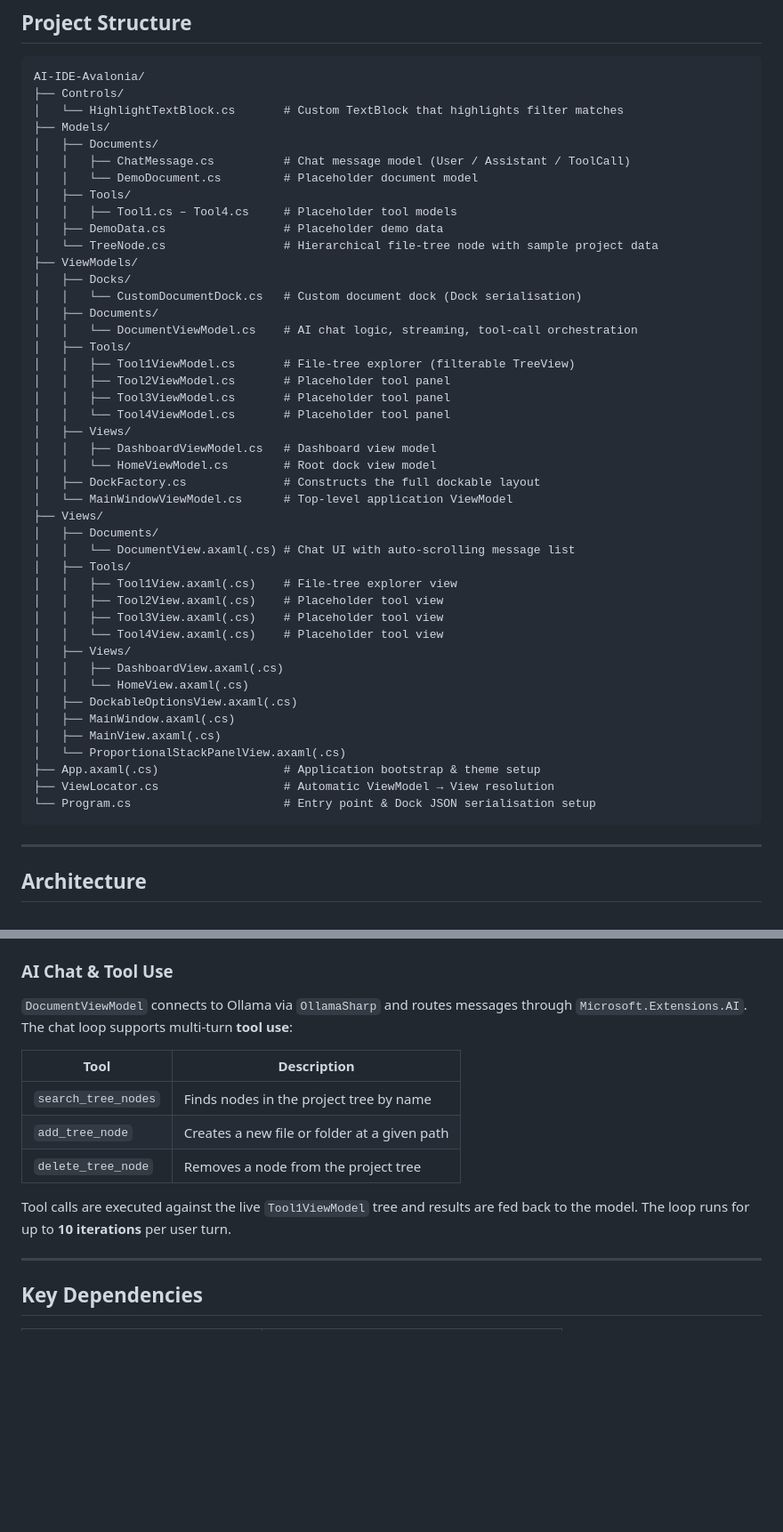
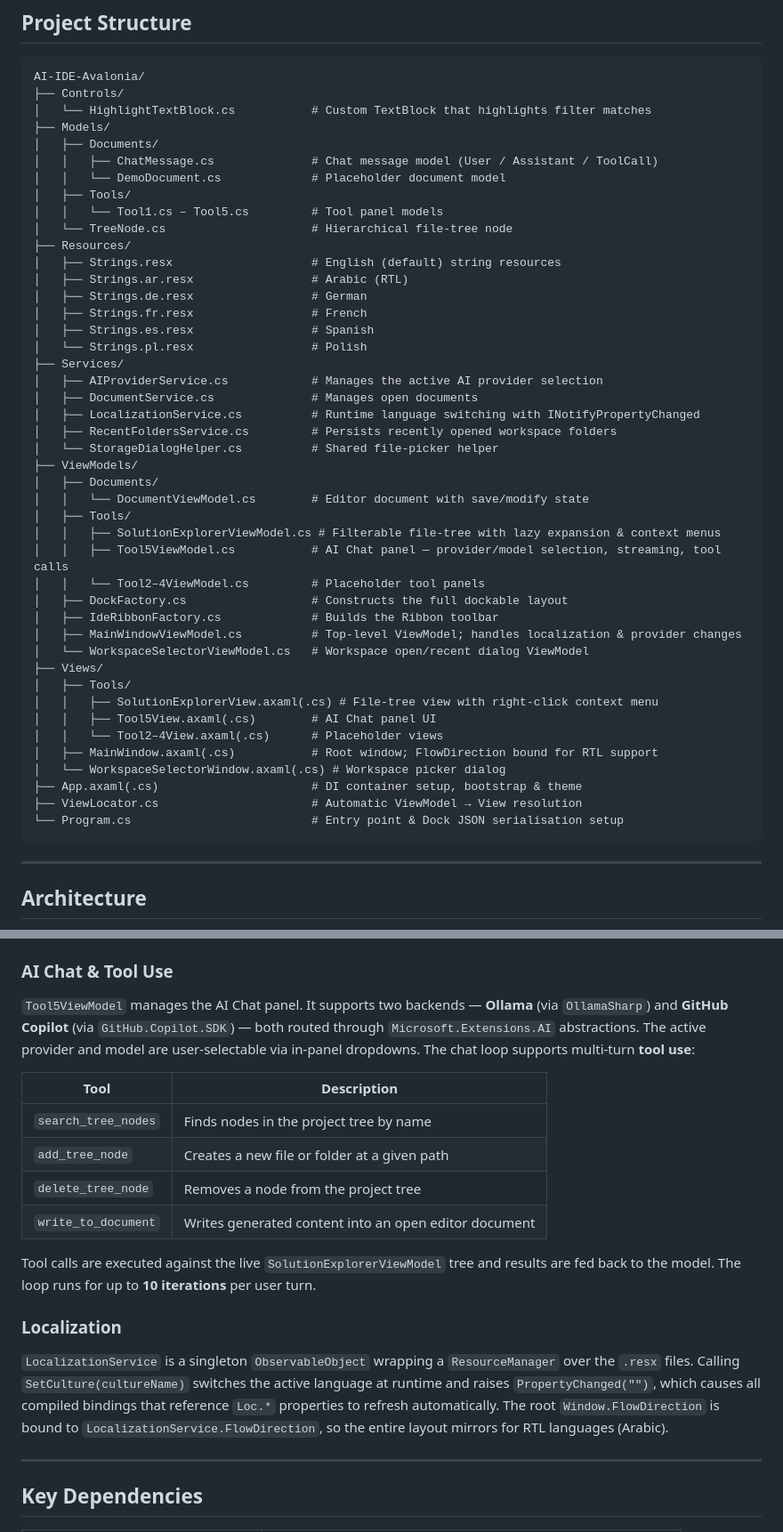
Before and after one commit to YoussefWaelMohamedLotfy/AI-IDE-Avalonia, a Markdown page: README.md, 2 parts joined by grey strips. Shown at 89% size. Drawn GitHub-style; blank space fills up the shorter version.

````diff
--- a/README.md
+++ b/README.md
@@ -65,48 +72,48 @@ dotnet build -c Release
 ```
 AI-IDE-Avalonia/
 ├── Controls/
-│   └── HighlightTextBlock.cs       # Custom TextBlock that highlights filter matches
+│   └── HighlightTextBlock.cs           # Custom TextBlock that highlights filter matches
 ├── Models/
 │   ├── Documents/
-│   │   ├── ChatMessage.cs          # Chat message model (User / Assistant / ToolCall)
-│   │   └── DemoDocument.cs         # Placeholder document model
+│   │   ├── ChatMessage.cs              # Chat message model (User / Assistant / ToolCall)
+│   │   └── DemoDocument.cs             # Placeholder document model
 │   ├── Tools/
-│   │   ├── Tool1.cs – Tool4.cs     # Placeholder tool models
-│   ├── DemoData.cs                 # Placeholder demo data
-│   └── TreeNode.cs                 # Hierarchical file-tree node with sample project data
+│   │   └── Tool1.cs – Tool5.cs         # Tool panel models
+│   └── TreeNode.cs                     # Hierarchical file-tree node
+├── Resources/
+│   ├── Strings.resx                    # English (default) string resources
+│   ├── Strings.ar.resx                 # Arabic (RTL)
+│   ├── Strings.de.resx                 # German
+│   ├── Strings.fr.resx                 # French
+│   ├── Strings.es.resx                 # Spanish
+│   └── Strings.pl.resx                 # Polish
+├── Services/
+│   ├── AIProviderService.cs            # Manages the active AI provider selection
+│   ├── DocumentService.cs              # Manages open documents
+│   ├── LocalizationService.cs          # Runtime language switching with INotifyPropertyChanged
+│   ├── RecentFoldersService.cs         # Persists recently opened workspace folders
+│   └── StorageDialogHelper.cs          # Shared file-picker helper
 ├── ViewModels/
-│   ├── Docks/
-│   │   └── CustomDocumentDock.cs   # Custom document dock (Dock serialisation)
 │   ├── Documents/
-│   │   └── DocumentViewModel.cs    # AI chat logic, streaming, tool-call orchestration
+│   │   └── DocumentViewModel.cs        # Editor document with save/modify state
 │   ├── Tools/
-│   │   ├── Tool1ViewModel.cs       # File-tree explorer (filterable TreeView)
-│   │   ├── Tool2ViewModel.cs       # Placeholder tool panel
-│   │   ├── Tool3ViewModel.cs       # Placeholder tool panel
-│   │   └── Tool4ViewModel.cs       # Placeholder tool panel
-│   ├── Views/
-│   │   ├── DashboardViewModel.cs   # Dashboard view model
-│   │   └── HomeViewModel.cs        # Root dock view model
-│   ├── DockFactory.cs              # Constructs the full dockable layout
-│   └── MainWindowViewModel.cs      # Top-level application ViewModel
+│   │   ├── SolutionExplorerViewModel.cs # Filterable file-tree with lazy expansion & context menus
+│   │   ├── Tool5ViewModel.cs           # AI Chat panel — provider/model selection, streaming, tool calls
+│   │   └── Tool2–4ViewModel.cs         # Placeholder tool panels
+│   ├── DockFactory.cs                  # Constructs the full dockable layout
+│   ├── IdeRibbonFactory.cs             # Builds the Ribbon toolbar
+│   ├── MainWindowViewModel.cs          # Top-level ViewModel; handles localization & provider changes
+│   └── WorkspaceSelectorViewModel.cs   # Workspace open/recent dialog ViewModel
 ├── Views/
-│   ├── Documents/
-│   │   └── DocumentView.axaml(.cs) # Chat UI with auto-scrolling message list
 │   ├── Tools/
-│   │   ├── Tool1View.axaml(.cs)    # File-tree explorer view
-│   │   ├── Tool2View.axaml(.cs)    # Placeholder tool view
-│   │   ├── Tool3View.axaml(.cs)    # Placeholder tool view
-│   │   └── Tool4View.axaml(.cs)    # Placeholder tool view
-│   ├── Views/
-│   │   ├── DashboardView.axaml(.cs)
-│   │   └── HomeView.axaml(.cs)
-│   ├── DockableOptionsView.axaml(.cs)
-│   ├── MainWindow.axaml(.cs)
-│   ├── MainView.axaml(.cs)
-│   └── ProportionalStackPanelView.axaml(.cs)
-├── App.axaml(.cs)                  # Application bootstrap & theme setup
-├── ViewLocator.cs                  # Automatic ViewModel → View resolution
-└── Program.cs                      # Entry point & Dock JSON serialisation setup
+│   │   ├── SolutionExplorerView.axaml(.cs) # File-tree view with right-click context menu
+│   │   ├── Tool5View.axaml(.cs)        # AI Chat panel UI
+│   │   └── Tool2–4View.axaml(.cs)      # Placeholder views
+│   ├── MainWindow.axaml(.cs)           # Root window; FlowDirection bound for RTL support
+│   └── WorkspaceSelectorWindow.axaml(.cs) # Workspace picker dialog
+├── App.axaml(.cs)                      # DI container setup, bootstrap & theme
+├── ViewLocator.cs                      # Automatic ViewModel → View resolution
+└── Program.cs                          # Entry point & Dock JSON serialisation setup
 ```
 
 ---
@@ -129,15 +136,20 @@ The layout is built in `DockFactory` and serialised to/from JSON via `Dock.Seria
 
 ### AI Chat & Tool Use
 
-`DocumentViewModel` connects to Ollama via `OllamaSharp` and routes messages through `Microsoft.Extensions.AI`. The chat loop supports multi-turn **tool use**:
+`Tool5ViewModel` manages the AI Chat panel. It supports two backends — **Ollama** (via `OllamaSharp`) and **GitHub Copilot** (via `GitHub.Copilot.SDK`) — both routed through `Microsoft.Extensions.AI` abstractions. The active provider and model are user-selectable via in-panel dropdowns. The chat loop supports multi-turn **tool use**:
 
 | Tool | Description |
 |---|---|
 | `search_tree_nodes` | Finds nodes in the project tree by name |
 | `add_tree_node` | Creates a new file or folder at a given path |
 | `delete_tree_node` | Removes a node from the project tree |
+| `write_to_document` | Writes generated content into an open editor document |
 
-Tool calls are executed against the live `Tool1ViewModel` tree and results are fed back to the model. The loop runs for up to **10 iterations** per user turn.
+Tool calls are executed against the live `SolutionExplorerViewModel` tree and results are fed back to the model. The loop runs for up to **10 iterations** per user turn.
+
+### Localization
+
+`LocalizationService` is a singleton `ObservableObject` wrapping a `ResourceManager` over the `.resx` files. Calling `SetCulture(cultureName)` switches the active language at runtime and raises `PropertyChanged("")`, which causes all compiled bindings that reference `Loc.*` properties to refresh automatically. The root `Window.FlowDirection` is bound to `LocalizationService.FlowDirection`, so the entire layout mirrors for RTL languages (Arabic).
 
 ---
 
````
Also changed, not shown: other parts of README.md (+18 -9 lines).
